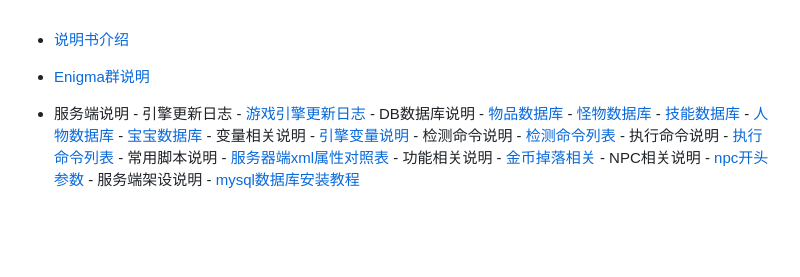
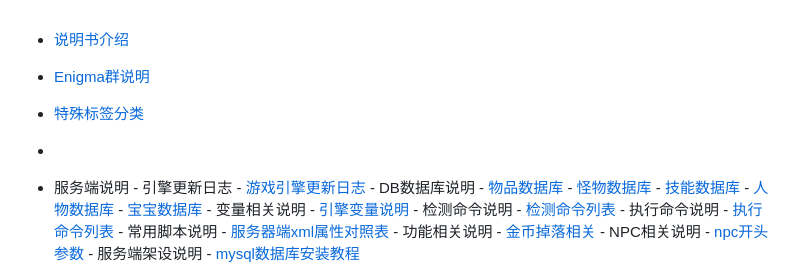
Before and after one commit to diwangkeji/chdld, a Markdown page: sidebar.md, the part around the change. Rendered like a GitHub page; blank space fills up the shorter version.

```diff
--- a/sidebar.md
+++ b/sidebar.md
@@ -2,9 +2,10 @@
 
 - [说明书介绍](home.md)
 - [Enigma群说明](/eghelp.md)
-
+- [特殊标签分类](/00/uplist.md)
+-
 - 服务端说明
-           - 引擎更新日志
+               - 引擎更新日志
                     - [游戏引擎更新日志](/00/uplist.md)
                - DB数据库说明
                       - [物品数据库](/00/uplist.md)
```
